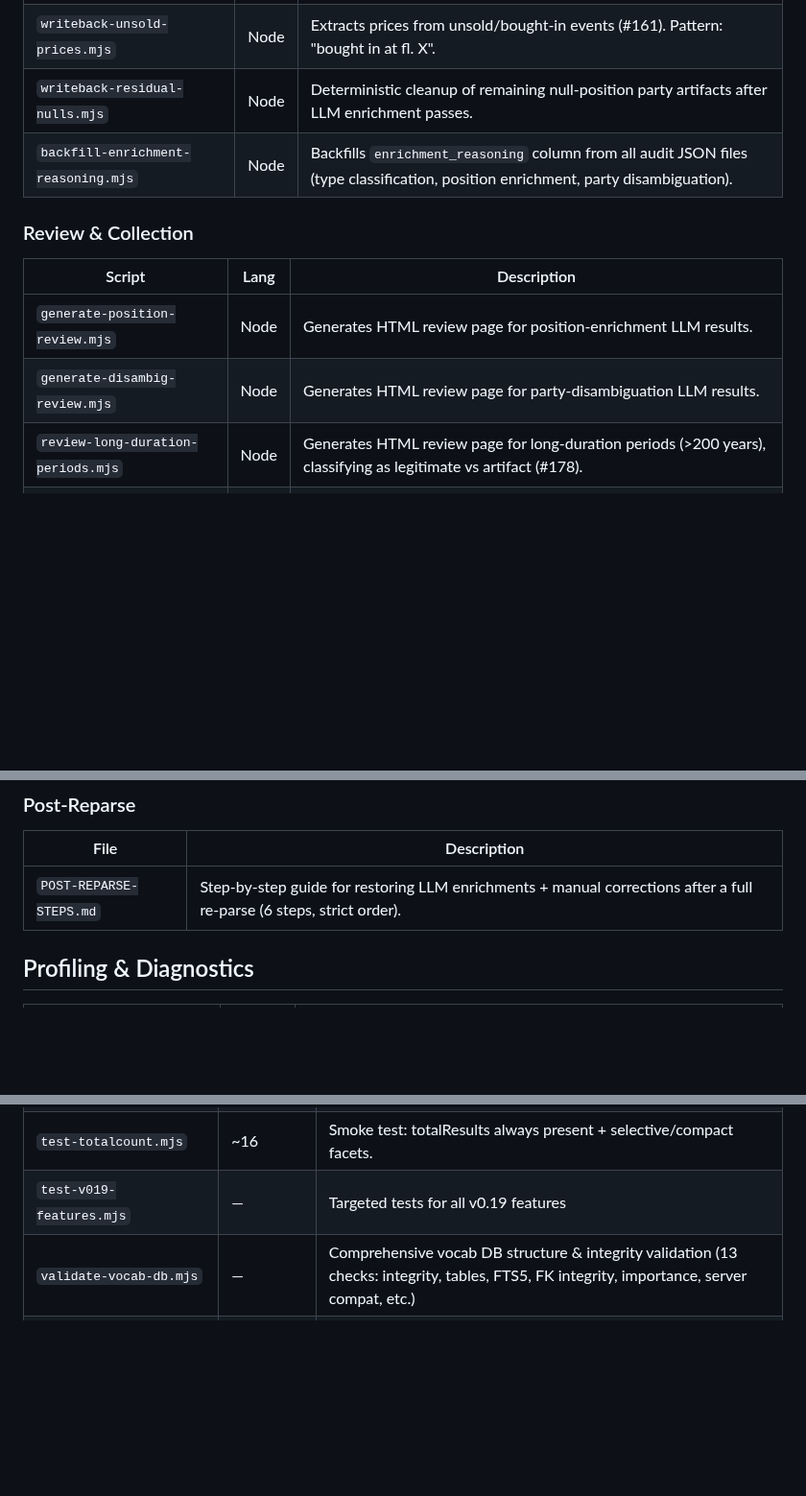
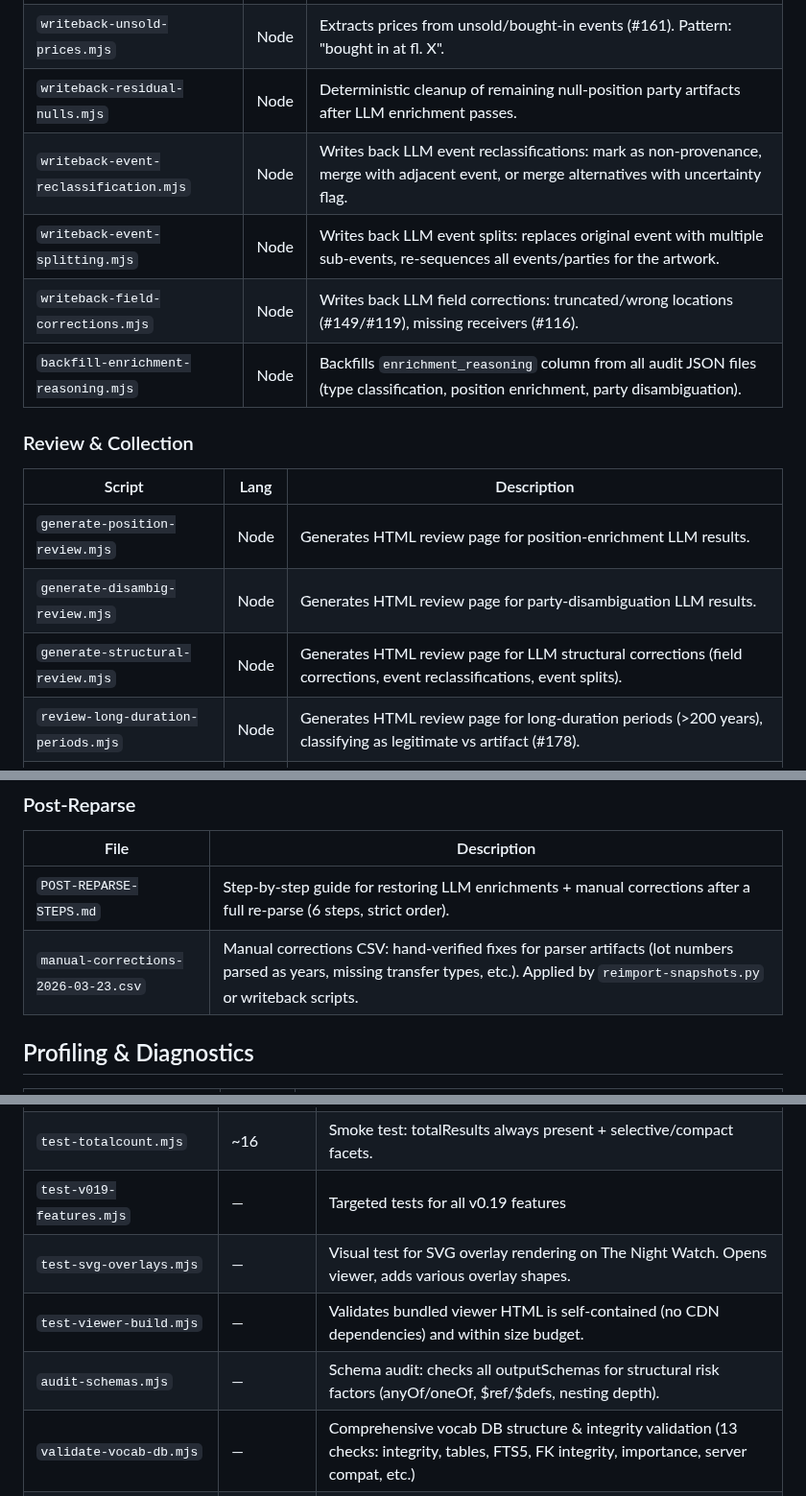
Before and after one commit to kintopp/rijksmuseum-mcp-plus, a Markdown page: scripts/README.md, 3 parts joined by grey strips. Shown at 96% size. Drawn GitHub-style; blank space fills up the shorter version.

Commit message:
Update scripts README with new writebacks, reviews, and tests
Add: writeback-event-reclassification, writeback-event-splitting,
writeback-field-corrections, generate-structural-review,
manual-corrections CSV, RELEASE.md, audit-schemas, bench-find-similar,
test-svg-overlays, test-viewer-build.

Co-Authored-By: Claude Opus 4.6 (1M context) <noreply@anthropic.com>

```diff
--- a/scripts/README.md
+++ b/scripts/README.md
@@ -79,6 +79,9 @@ Deterministic and LLM-informed write-back scripts that update `provenance_events
 | `writeback-missing-receivers.mjs` | Node | Extracts missing receiver parties from event text (#116) via deterministic patterns ("to the [Name]"). |
 | `writeback-unsold-prices.mjs` | Node | Extracts prices from unsold/bought-in events (#161). Pattern: "bought in at fl. X". |
 | `writeback-residual-nulls.mjs` | Node | Deterministic cleanup of remaining null-position party artifacts after LLM enrichment passes. |
+| `writeback-event-reclassification.mjs` | Node | Writes back LLM event reclassifications: mark as non-provenance, merge with adjacent event, or merge alternatives with uncertainty flag. |
+| `writeback-event-splitting.mjs` | Node | Writes back LLM event splits: replaces original event with multiple sub-events, re-sequences all events/parties for the artwork. |
+| `writeback-field-corrections.mjs` | Node | Writes back LLM field corrections: truncated/wrong locations (#149/#119), missing receivers (#116). |
 | `backfill-enrichment-reasoning.mjs` | Node | Backfills `enrichment_reasoning` column from all audit JSON files (type classification, position enrichment, party disambiguation). |
 
 ### Review & Collection
@@ -87,6 +90,7 @@ Deterministic and LLM-informed write-back scripts that update `provenance_events
 |--------|------|-------------|
 | `generate-position-review.mjs` | Node | Generates HTML review page for position-enrichment LLM results. |
 | `generate-disambig-review.mjs` | Node | Generates HTML review page for party-disambiguation LLM results. |
+| `generate-structural-review.mjs` | Node | Generates HTML review page for LLM structural corrections (field corrections, event reclassifications, event splits). |
 | `review-long-duration-periods.mjs` | Node | Generates HTML review page for long-duration periods (>200 years), classifying as legitimate vs artifact (#178). |
 | `collect-round1-results.mjs` | Node | One-time: collects round 1 position-enrichment batch results from Anthropic API. |
 | `collect-disambig-results.mjs` | Node | One-time: collects party-disambiguation batch results from Anthropic API. |
@@ -96,6 +100,7 @@ Deterministic and LLM-informed write-back scripts that update `provenance_events
 | File | Description |
 |------|-------------|
 | `POST-REPARSE-STEPS.md` | Step-by-step guide for restoring LLM enrichments + manual corrections after a full re-parse (6 steps, strict order). |
+| `manual-corrections-2026-03-23.csv` | Manual corrections CSV: hand-verified fixes for parser artifacts (lot numbers parsed as years, missing transfer types, etc.). Applied by `reimport-snapshots.py` or writeback scripts. |
 
 ## Profiling & Diagnostics
 
@@ -138,6 +145,9 @@ Run with `node scripts/tests/<script>`. All use MCP SDK Client + StdioClientTran
 | `test-query-plans.mjs` | 200+ | EXPLAIN QUERY PLAN validation — asserts the optimizer never uses `idx_mappings_field_vocab` as a covering-scan driver. |
 | `test-totalcount.mjs` | ~16 | Smoke test: totalResults always present + selective/compact facets. |
 | `test-v019-features.mjs` | — | Targeted tests for all v0.19 features |
+| `test-svg-overlays.mjs` | — | Visual test for SVG overlay rendering on The Night Watch. Opens viewer, adds various overlay shapes. |
+| `test-viewer-build.mjs` | — | Validates bundled viewer HTML is self-contained (no CDN dependencies) and within size budget. |
+| `audit-schemas.mjs` | — | Schema audit: checks all outputSchemas for structural risk factors (anyOf/oneOf, $ref/$defs, nesting depth). |
 | `validate-vocab-db.mjs` | — | Comprehensive vocab DB structure & integrity validation (13 checks: integrity, tables, FTS5, FK integrity, importance, server compat, etc.) |
 | `generate-similarity-review.mjs` | — | Generates HTML review pages for find_similar results (outputs `similarity-review.html`). |
 | `survey-persons.mjs` | — | Quick survey of `depictedPerson` vs `aboutActor` coverage. |
```
Also changed, not shown: other parts of scripts/README.md (+2 -0 lines).
